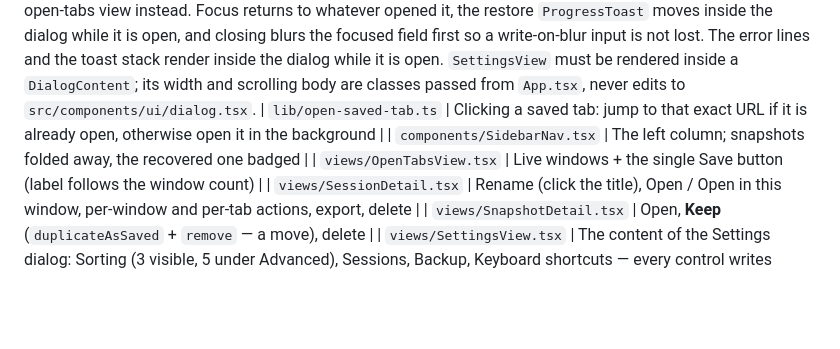
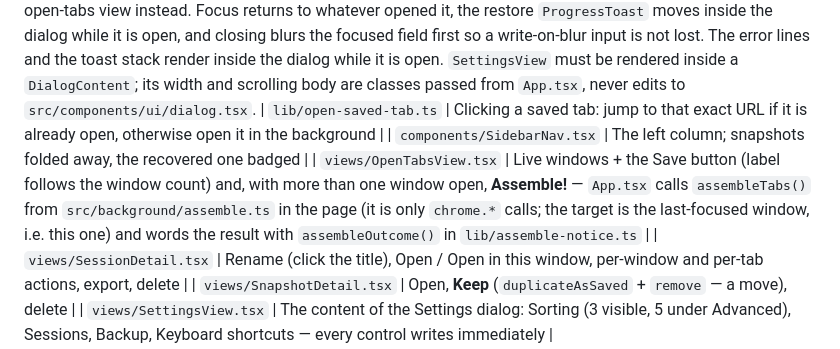
Before and after one commit to thilllon/tab-organizer, a Markdown page: AGENTS.md, the part around the change. Drawn GitHub-style; blank space fills up the shorter version.

```diff
--- a/AGENTS.md
+++ b/AGENTS.md
@@ -327,7 +327,7 @@ Session types (spec §3): `SESSION_SCHEMA_VERSION`, `SessionId`, `SessionKind` (
 **Settings is a dialog with an address.** `#settings` is still a route (Chrome's "Options" opens it, a middle-click opens it in its own tab), but `App.tsx` draws it as a shadcn `Dialog` over the view you were in: `useRoute()` returns both `route` (the address) and `page` (what the panes show — `viewBehind(route, previous)` in `route.ts`, i.e. the last non-settings view, the open tabs after a direct load). The view behind is read from the history entry below through the Navigation API (`viewBelow()` in `App.tsx`), so it is still right after a reload or a typed `#settings`: when there is such an entry, closing (Escape, ×, click outside) is `history.back()` and leaves no dead Back press; when Settings is the first thing the tab showed (direct load), the entry is replaced by the open-tabs view instead. Focus returns to whatever opened it, the restore `ProgressToast` moves inside the dialog while it is open, and closing blurs the focused field first so a write-on-blur input is not lost. The error lines and the toast stack render inside the dialog while it is open. `SettingsView` must be rendered inside a `DialogContent`; its width and scrolling body are classes passed from `App.tsx`, never edits to `src/components/ui/dialog.tsx`.
 | `lib/open-saved-tab.ts` | Clicking a saved tab: jump to that exact URL if it is already open, otherwise open it in the background |
 | `components/SidebarNav.tsx` | The left column; snapshots folded away, the recovered one badged |
-| `views/OpenTabsView.tsx` | Live windows + the single Save button (label follows the window count) |
+| `views/OpenTabsView.tsx` | Live windows + the Save button (label follows the window count) and, with more than one window open, **Assemble!** — `App.tsx` calls `assembleTabs()` from `src/background/assemble.ts` in the page (it is only `chrome.*` calls; the target is the last-focused window, i.e. this one) and words the result with `assembleOutcome()` in `lib/assemble-notice.ts` |
 | `views/SessionDetail.tsx` | Rename (click the title), Open / Open in this window, per-window and per-tab actions, export, delete |
 | `views/SnapshotDetail.tsx` | Open, **Keep** (`duplicateAsSaved` + `remove` — a move), delete |
 | `views/SettingsView.tsx` | The content of the Settings dialog: Sorting (3 visible, 5 under Advanced), Sessions, Backup, Keyboard shortcuts — every control writes immediately |
```
Also changed, not shown: README.md (+1 -1 lines).
